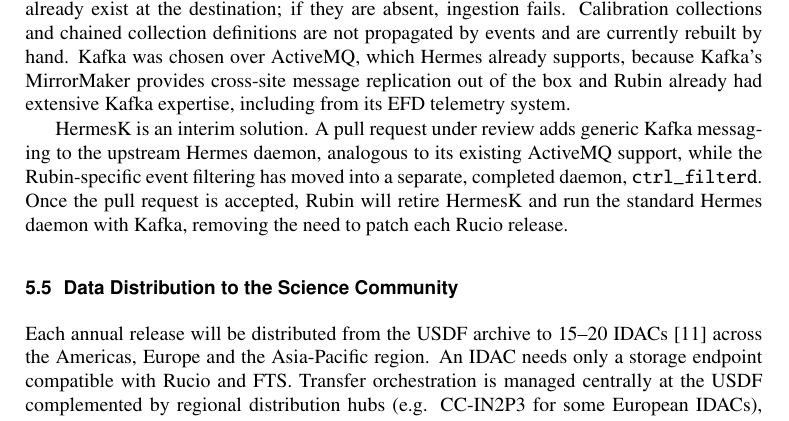
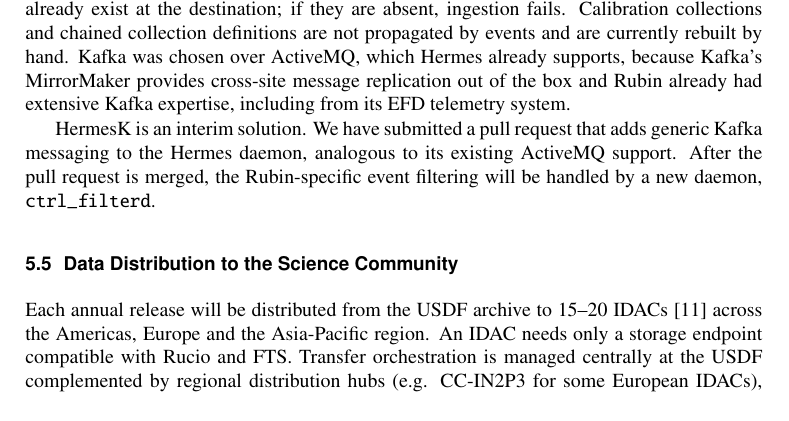
Before and after one commit to lsst-dm/dmtn-356, a LaTeX document (DMTN-356.tex, which reads body.tex): part of page 8 of 11, cut so that both start at the same text. Compiled offline with pdfLaTeX; a LaTeX package or settings file that is missing is left out.

Commit message:
Update pull request comment

```diff
--- a/body.tex
+++ b/body.tex
@@ -233,8 +233,8 @@
 
 % Update status before submission
 HermesK is an interim solution.
-A pull request under review adds generic Kafka messaging to the upstream Hermes daemon, analogous to its existing ActiveMQ support, while the Rubin-specific event filtering has moved into a separate, completed daemon, \texttt{ctrl\_filterd}.
-Once the pull request is accepted, Rubin will retire HermesK and run the standard Hermes daemon with Kafka, removing the need to patch each Rucio release.
+We have submitted a pull request that adds generic Kafka messaging to the Hermes daemon, analogous to its existing ActiveMQ support.
+After the pull request is merged, the Rubin-specific event filtering will be handled by a new daemon, \texttt{ctrl\_filterd}.
 %
 \begin{figure}[t]
 \centering
```
